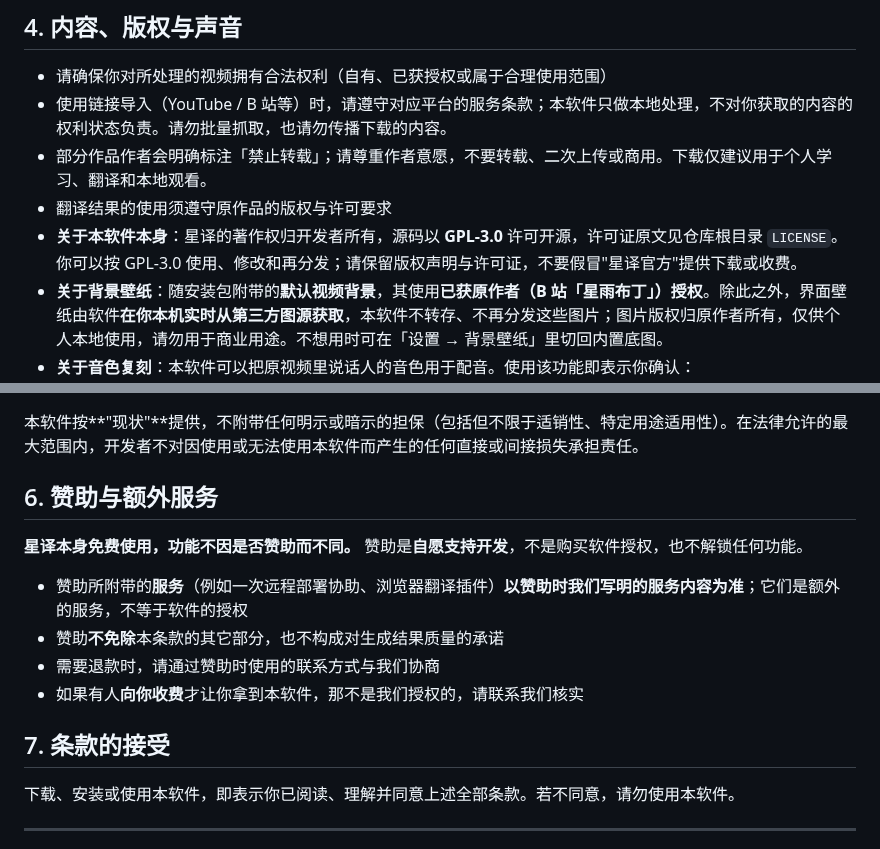
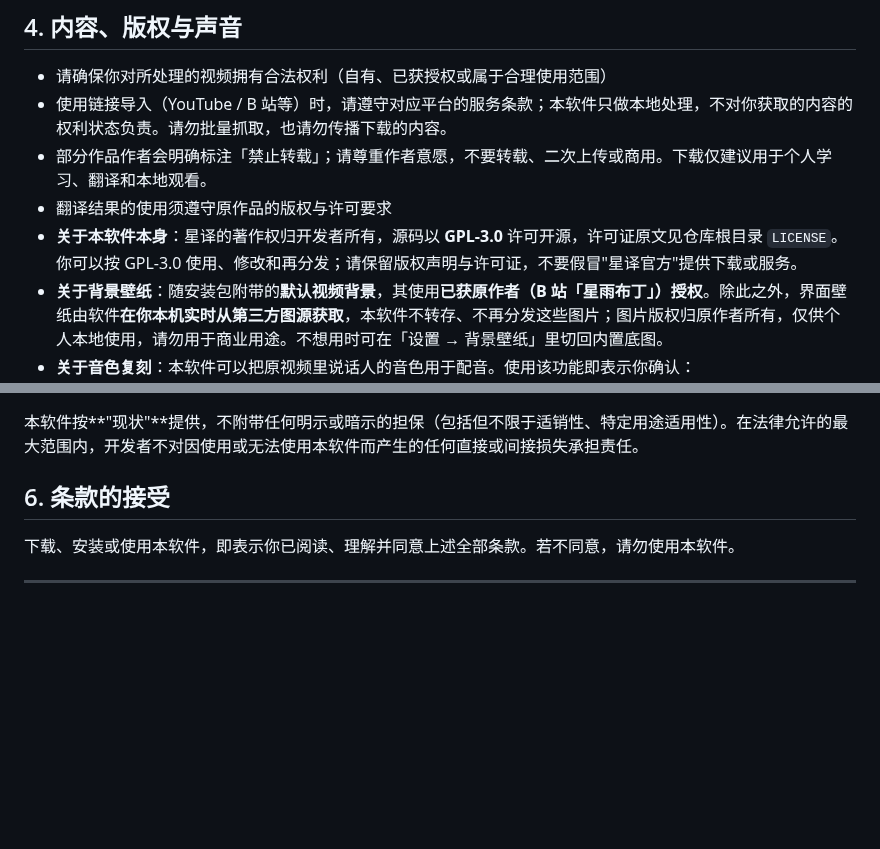
Before and after one commit to Ker0el/StarryVT, a Markdown page: TERMS.md, 2 parts joined by grey strips. Drawn GitHub-style; blank space fills up the shorter version.

```diff
--- a/TERMS.md
+++ b/TERMS.md
@@ -36,7 +36,7 @@
 - 使用链接导入（YouTube / B 站等）时，请遵守对应平台的服务条款；本软件只做本地处理，不对你获取的内容的权利状态负责。请勿批量抓取，也请勿传播下载的内容。
 - 部分作品作者会明确标注「禁止转载」；请尊重作者意愿，不要转载、二次上传或商用。下载仅建议用于个人学习、翻译和本地观看。
 - 翻译结果的使用须遵守原作品的版权与许可要求
-- **关于本软件本身**：星译的著作权归开发者所有，源码以 **GPL-3.0** 许可开源，许可证原文见仓库根目录 `LICENSE`。你可以按 GPL-3.0 使用、修改和再分发；请保留版权声明与许可证，不要假冒"星译官方"提供下载或收费。
+- **关于本软件本身**：星译的著作权归开发者所有，源码以 **GPL-3.0** 许可开源，许可证原文见仓库根目录 `LICENSE`。你可以按 GPL-3.0 使用、修改和再分发；请保留版权声明与许可证，不要假冒"星译官方"提供下载或服务。
 - **关于背景壁纸**：随安装包附带的**默认视频背景**，其使用**已获原作者（B 站「星雨布丁」）授权**。除此之外，界面壁纸由软件**在你本机实时从第三方图源获取**，本软件不转存、不再分发这些图片；图片版权归原作者所有，仅供个人本地使用，请勿用于商业用途。不想用时可在「设置 → 背景壁纸」里切回内置底图。
 - **关于音色复刻**：本软件可以把原视频里说话人的音色用于配音。使用该功能即表示你确认：
   - 你**拥有该声音的合法使用权**，或已取得说话人（或其权利人）的同意
@@ -48,16 +48,7 @@
 
 本软件按**"现状"**提供，不附带任何明示或暗示的担保（包括但不限于适销性、特定用途适用性）。在法律允许的最大范围内，开发者不对因使用或无法使用本软件而产生的任何直接或间接损失承担责任。
 
-## 6. 赞助与额外服务
-
-**星译本身免费使用，功能不因是否赞助而不同。** 赞助是**自愿支持开发**，不是购买软件授权，也不解锁任何功能。
-
-- 赞助所附带的**服务**（例如一次远程部署协助、浏览器翻译插件）**以赞助时我们写明的服务内容为准**；它们是额外的服务，不等于软件的授权
-- 赞助**不免除**本条款的其它部分，也不构成对生成结果质量的承诺
-- 需要退款时，请通过赞助时使用的联系方式与我们协商
-- 如果有人**向你收费**才让你拿到本软件，那不是我们授权的，请联系我们核实
-
-## 7. 条款的接受
+## 6. 条款的接受
 
 下载、安装或使用本软件，即表示你已阅读、理解并同意上述全部条款。若不同意，请勿使用本软件。
 
```
Also changed, not shown: README.md (+2 -2 lines).
